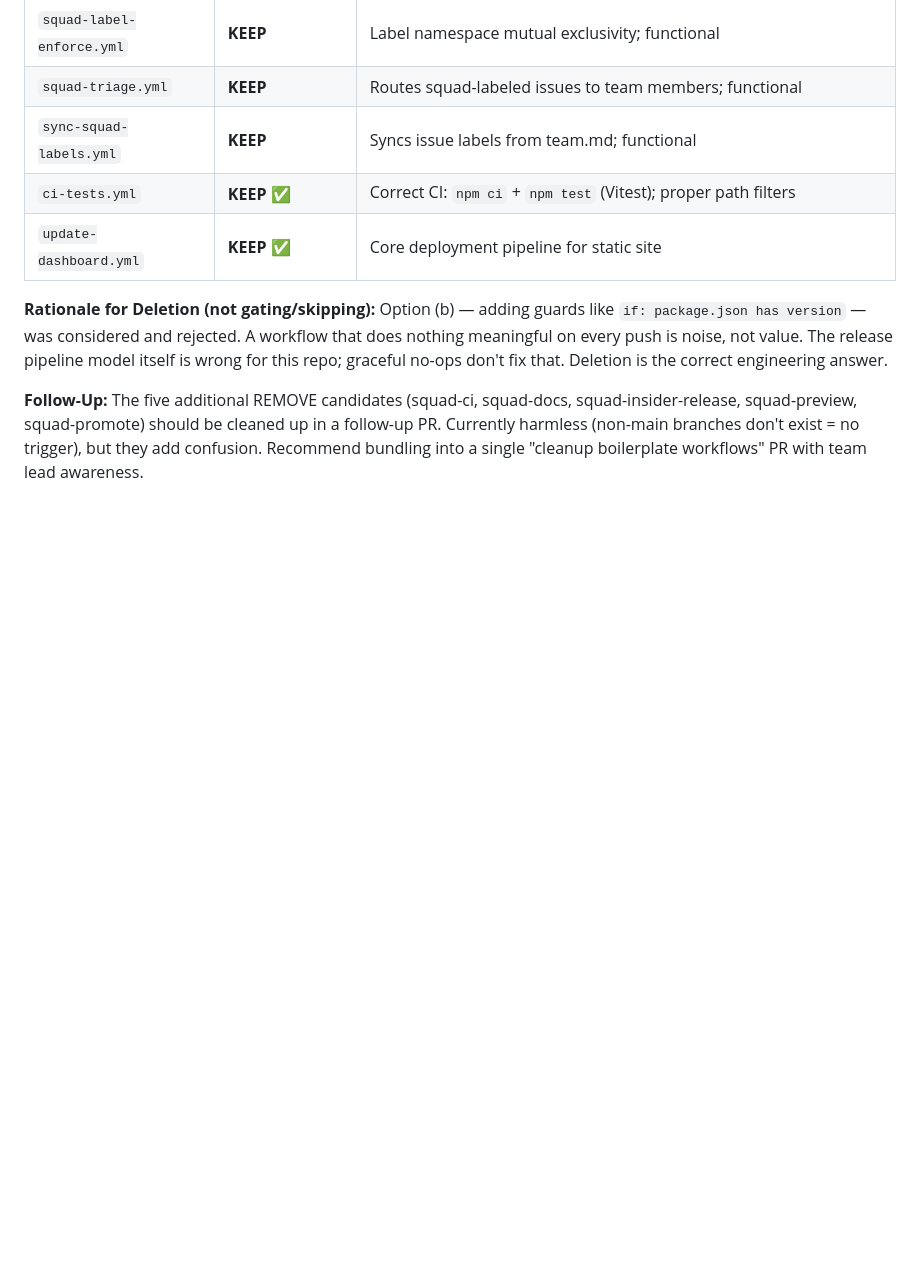
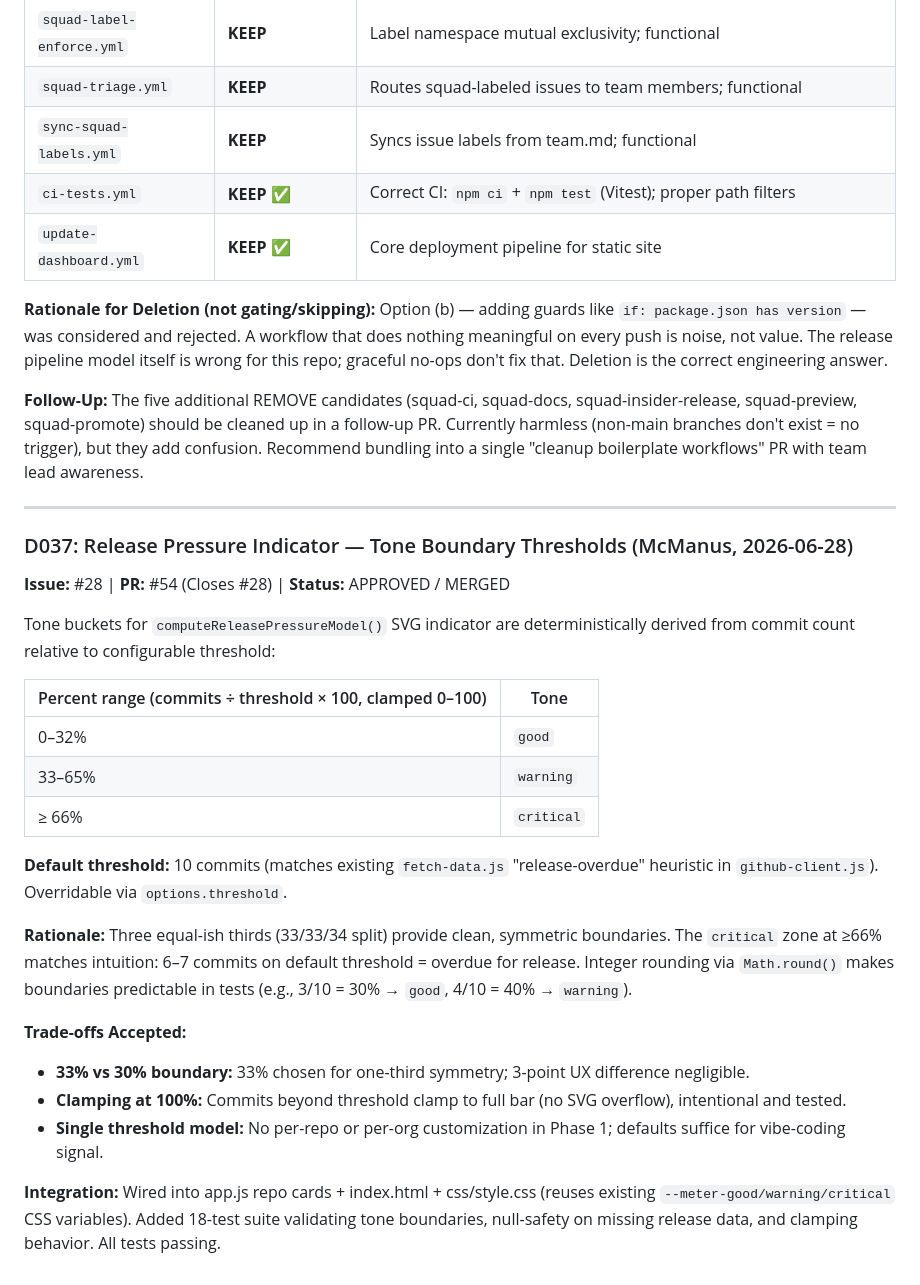
Before and after one commit to jongalloway/GitHubDashboard, a Markdown page: .squad/decisions.md, the part around the change. Drawn GitHub-style; blank space fills up the shorter version.

Commit message:
chore(.squad): log issue #28 release pressure indicator (PR #54)
Co-authored-by: Copilot <223556219+Copilot@users.noreply.github.com>

```diff
--- a/.squad/decisions.md
+++ b/.squad/decisions.md
@@ -287,3 +287,27 @@ Remove `squad-release.yml` immediately (PR #52 merged). Flag five additional Squ
 **Rationale for Deletion (not gating/skipping):** Option (b) — adding guards like `if: package.json has version` — was considered and rejected. A workflow that does nothing meaningful on every push is noise, not value. The release pipeline model itself is wrong for this repo; graceful no-ops don't fix that. Deletion is the correct engineering answer.
 
 **Follow-Up:** The five additional REMOVE candidates (squad-ci, squad-docs, squad-insider-release, squad-preview, squad-promote) should be cleaned up in a follow-up PR. Currently harmless (non-main branches don't exist = no trigger), but they add confusion. Recommend bundling into a single "cleanup boilerplate workflows" PR with team lead awareness.
+
+---
+
+### D037: Release Pressure Indicator — Tone Boundary Thresholds (McManus, 2026-06-28)
+**Issue:** #28 | **PR:** #54 (Closes #28) | **Status:** APPROVED / MERGED
+
+Tone buckets for `computeReleasePressureModel()` SVG indicator are deterministically derived from commit count relative to configurable threshold:
+
+| Percent range (commits ÷ threshold × 100, clamped 0–100) | Tone |
+|---|---|
+| 0–32% | `good` |
+| 33–65% | `warning` |
+| ≥ 66% | `critical` |
+
+**Default threshold:** 10 commits (matches existing `fetch-data.js` "release-overdue" heuristic in `github-client.js`). Overridable via `options.threshold`.
+
+**Rationale:** Three equal-ish thirds (33/33/34 split) provide clean, symmetric boundaries. The `critical` zone at ≥66% matches intuition: 6–7 commits on default threshold = overdue for release. Integer rounding via `Math.round()` makes boundaries predictable in tests (e.g., 3/10 = 30% → `good`, 4/10 = 40% → `warning`).
+
+**Trade-offs Accepted:**
+- **33% vs 30% boundary:** 33% chosen for one-third symmetry; 3-point UX difference negligible.
+- **Clamping at 100%:** Commits beyond threshold clamp to full bar (no SVG overflow), intentional and tested.
+- **Single threshold model:** No per-repo or per-org customization in Phase 1; defaults suffice for vibe-coding signal.
+
+**Integration:** Wired into app.js repo cards + index.html + css/style.css (reuses existing `--meter-good/warning/critical` CSS variables). Added 18-test suite validating tone boundaries, null-safety on missing release data, and clamping behavior. All tests passing.
```
